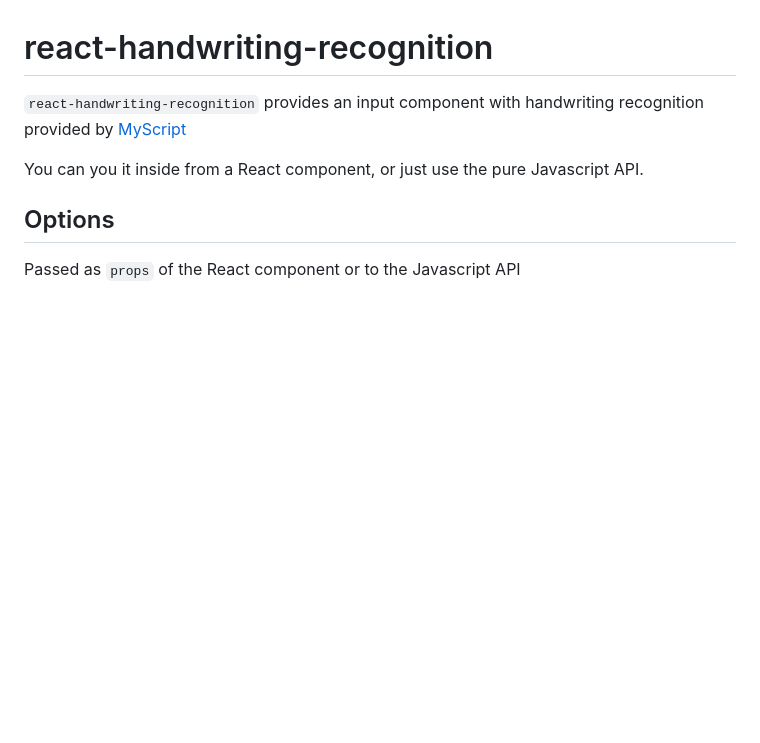
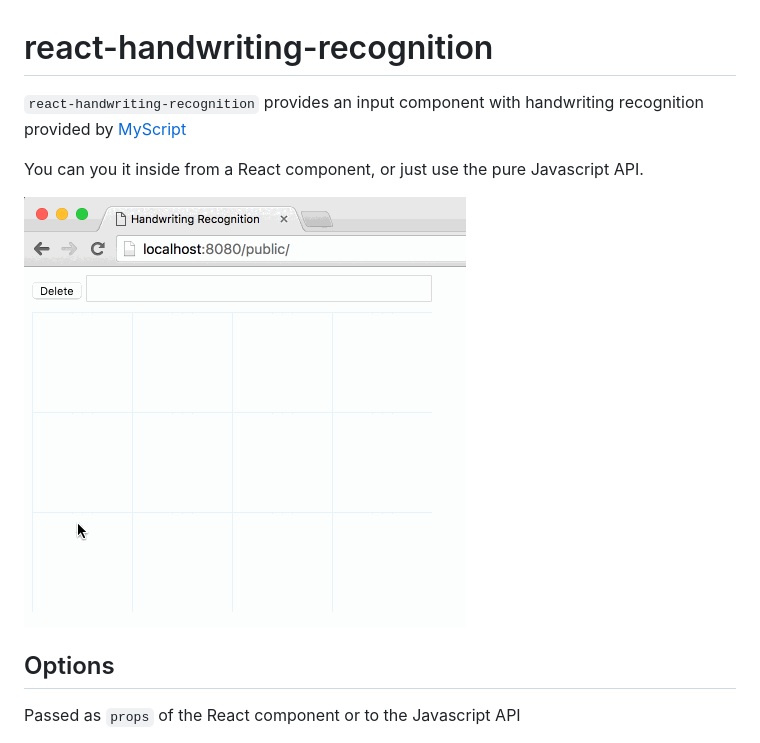
Before and after one commit to mathieuancelin/react-handwriting-recognition, a Markdown page: readme.md, the part around the change. Rendered like a GitHub page; pictures changed too: myscript.gif (added); blank space fills up the shorter version.

Commit message:
Add gif

```diff
--- a/readme.md
+++ b/readme.md
@@ -3,6 +3,8 @@
 `react-handwriting-recognition` provides an input component with handwriting recognition provided by [MyScript](http://myscript.com/)
 
 You can you it inside from a React component, or just use the pure Javascript API.
+
+![usage](https://raw.githubusercontent.com/mathieuancelin/react-handwriting-recognition/master/myscript.gif)
 
 ## Options
 
```
